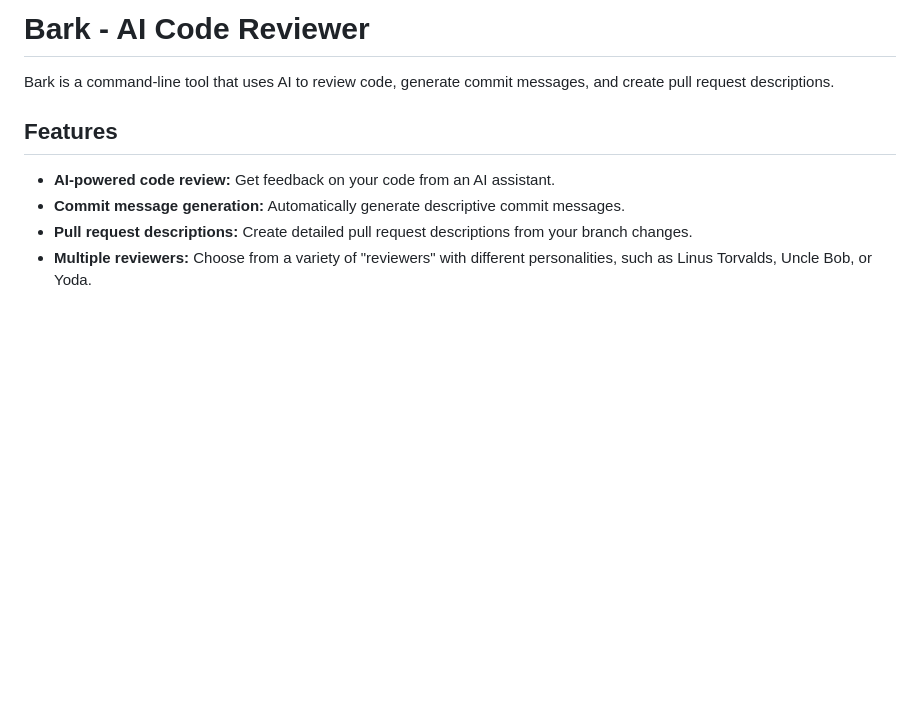
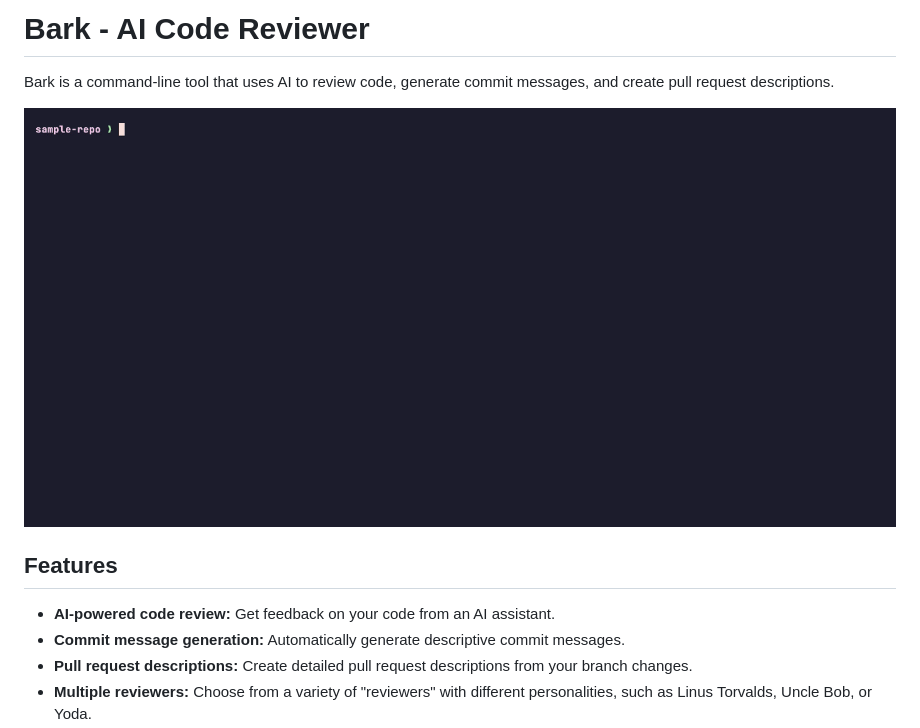
Before and after one commit to ionut-t/bark, a Markdown page: README.md, the part around the change. GitHub-like rendering; pictures changed too: assets/demo.gif (added); blank space fills up the shorter version.

Commit message:
chore(demo): add automated README demo recording (#78)

```diff
--- a/README.md
+++ b/README.md
@@ -1,6 +1,8 @@
 # Bark - AI Code Reviewer
 
 Bark is a command-line tool that uses AI to review code, generate commit messages, and create pull request descriptions.
+
+![bark reviewing a staged change as Linus Torvalds](assets/demo.gif)
 
 ## Features
 
```
Also changed, not shown: 7 other files.
